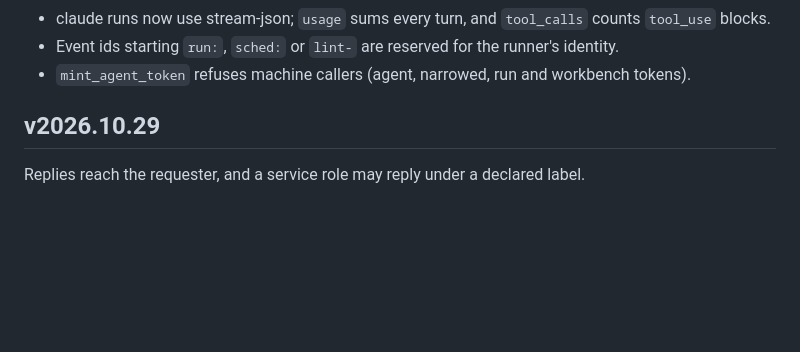
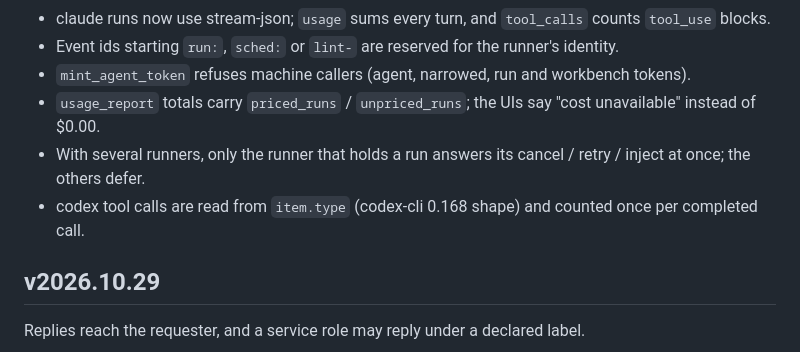
Before and after one commit to DataZooDE/escurel, a Markdown page: CHANGELOG.md, the part around the change. Drawn GitHub-style; blank space fills up the shorter version.

Commit message:
docs: changelogs for the usability fixes; the integration harness runs whatever is in target/release
Co-Authored-By: Claude Opus 5.5 <noreply@anthropic.com>
Claude-Session: https://claude.ai/code/session_018txuxFw5K4FmDEtTo7P4G8

```diff
--- a/CHANGELOG.md
+++ b/CHANGELOG.md
@@ -29,6 +29,9 @@ Runs you can see, steer and bill; agents with least privilege; cron schedules (e
 - claude runs now use stream-json; `usage` sums every turn, and `tool_calls` counts `tool_use` blocks.
 - Event ids starting `run:`, `sched:` or `lint-` are reserved for the runner's identity.
 - `mint_agent_token` refuses machine callers (agent, narrowed, run and workbench tokens).
+- `usage_report` totals carry `priced_runs` / `unpriced_runs`; the UIs say "cost unavailable" instead of $0.00.
+- With several runners, only the runner that holds a run answers its cancel / retry / inject at once; the others defer.
+- codex tool calls are read from `item.type` (codex-cli 0.168 shape) and counted once per completed call.
 
 ## v2026.10.29
 
```
Also changed, not shown: 2 other files.
